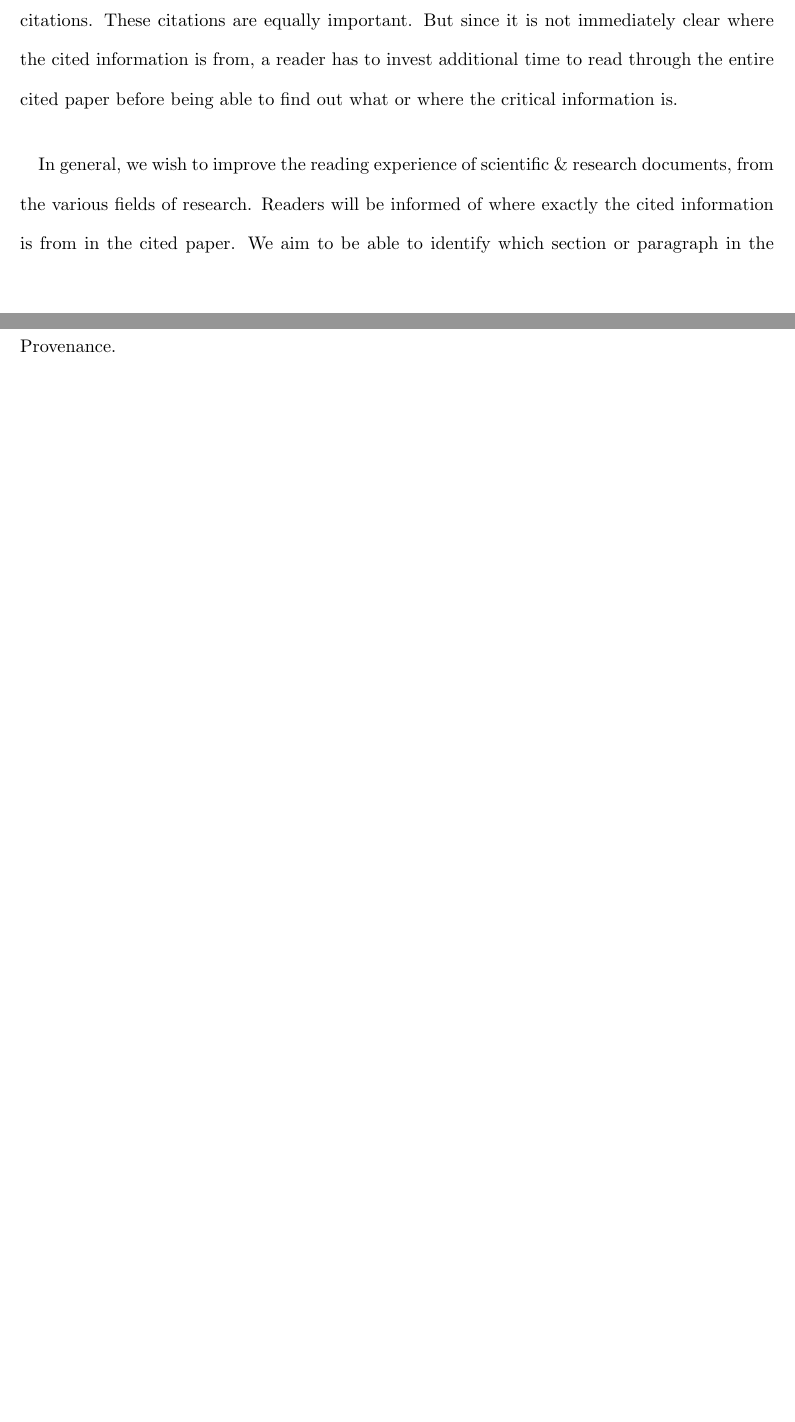
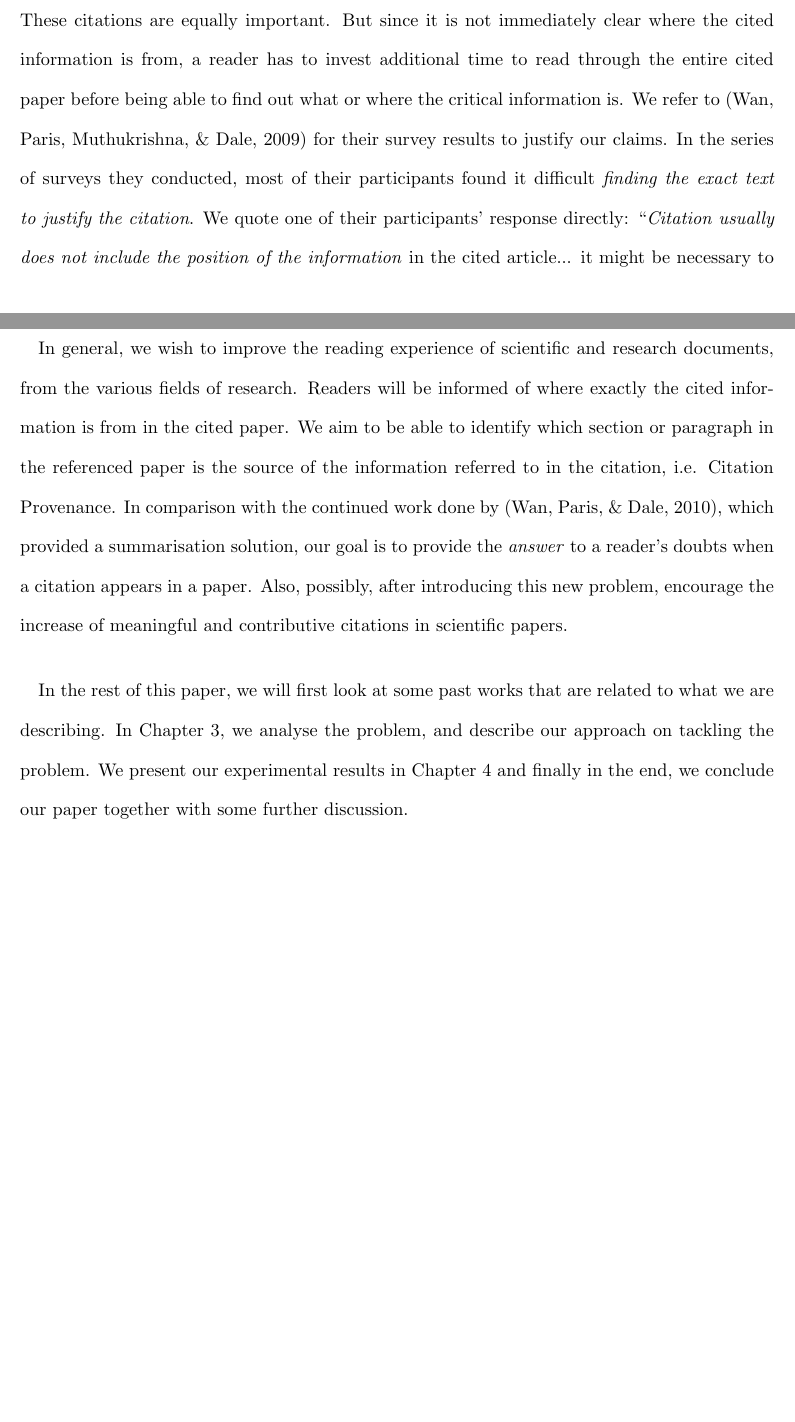
Before and after one commit to lwheng/fyp, a LaTeX thesis (report/0_main.tex, which reads report/1_introduction.tex): two parts of pages 9 and 10 of 32, joined at a grey line, cut so that both start at the same text, the shorter picture padded with empty space. The pictures show the PDF file report/0_main.pdf that the author committed with the source.

Commit message:
working on Tao comments

```diff
--- a/report/1_introduction.tex
+++ b/report/1_introduction.tex
@@ -4,13 +4,12 @@
 Citing previously published scientific papers is a necessary and common practice among researchers. It gives credit and acknowledgement to original ideas, and to researchers who did significant work in a particular field of research, and more importantly, upholds intellectual property. A reader of such research papers often encounters these citations made by the authors in various sentences throughout the paper. Often enough, if a reader wishes to gain a better understanding of the current context, it is necessary to follow through these citations and read up on these cited papers. Readers would also be interested to know where the information is in the cited paper.
 
 \paragraph{}
-However, as frequent readers might find, most citations are only \textit{mentions}. They do not directly refer to some particular section of the cited paper, for example, to make reference to the evaluation results made by the authors of the cited paper. Instead, they are general citations. These citations are equally important. But since it is not immediately clear where the cited information is from, a reader has to invest additional time to read through the entire cited paper before being able to find out what or where the critical information is.
-%Tao: You may put some of the survey results in Steven Wan's paper, to show the importance of studying citation provenance.
+However, as frequent readers might find, most citations are only \textit{mentions}. They do not directly refer to some particular section of the cited paper, for example, to make reference to the evaluation results made by the authors of the cited paper. Instead, they are general citations. These citations are equally important. But since it is not immediately clear where the cited information is from, a reader has to invest additional time to read through the entire cited paper before being able to find out what or where the critical information is. We refer to \cite{citation-sensitive} for their survey results to justify our claims. In the series of surveys they conducted, most of their participants found it difficult \textit{finding the exact text to justify the citation}. We quote one of their participants' response directly: ``\textit{Citation usually does not include the position of the information} in the cited article... it might be necessary to read all of the article to find it in another reference and so on." \cite{citation-sensitive}
 
 \paragraph{}
-%Tao: "and" is more formal than "&"
-In general, we wish to improve the reading experience of scientific \& research documents, from the various fields of research. Readers will be informed of where exactly the cited information is from in the cited paper. We aim to be able to identify which section or paragraph in the referenced paper is the source of the information referred to in the citation, i.e. Citation Provenance.
+In general, we wish to improve the reading experience of scientific and research documents, from the various fields of research. Readers will be informed of where exactly the cited information is from in the cited paper. We aim to be able to identify which section or paragraph in the referenced paper is the source of the information referred to in the citation, i.e. Citation Provenance. In comparison with the continued work done by \cite{csibs}, which provided a summarisation solution, our goal is to provide the \textit{answer} to a reader's doubts when a citation appears in a paper. Also, possibly, after introducing this new problem, encourage the increase of meaningful and contributive citations in scientific papers.
 
 %Tao: You need to state the novelty of your work. E.g., the  second work that tackle this problem, and the advantage of your work than Wan's work.
 
-%Tao: A paragraph is needed to summarize the structure of the following report.
+\paragraph{}
+In the rest of this paper, we will first look at some past works that are related to what we are describing. In Chapter \ref{approach}, we analyse the problem, and describe our approach on tackling the problem. We present our experimental results in Chapter \ref{evaluation} and finally in the end, we conclude our paper together with some further discussion.
```
Also changed, not shown: report/4_evaluation.tex (+2 -3 lines), report/6_futurework.tex (+2 -2 lines), report/0_main.pdf.
